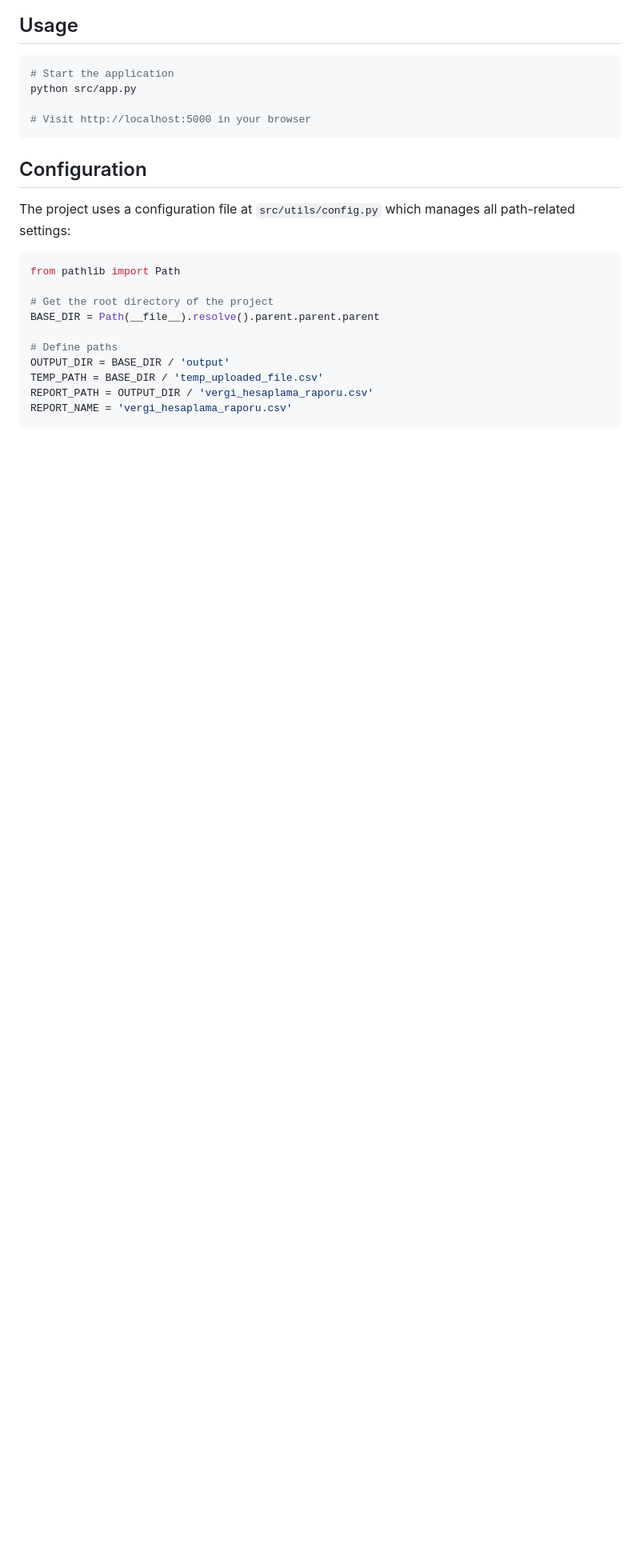
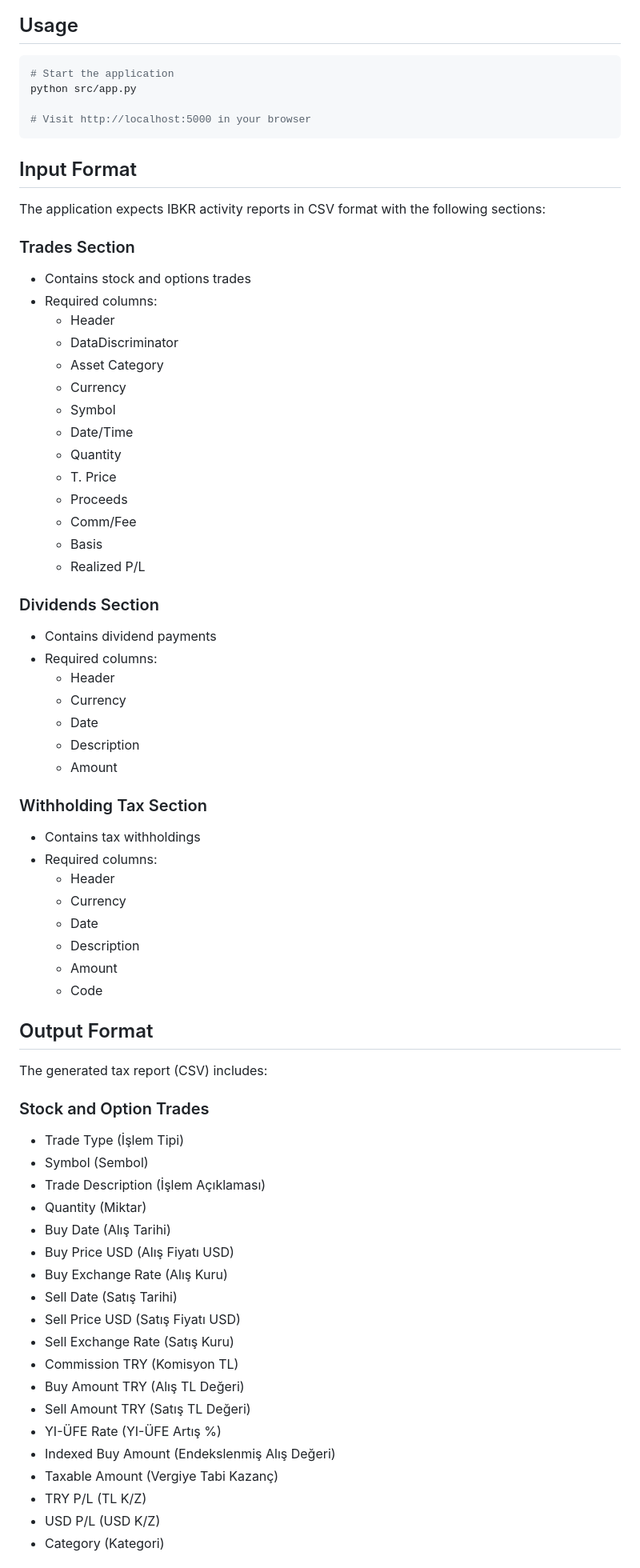
Before and after one commit to AppBender/VergiHesaplayici, a Markdown page: README.md, the part around the change printed below. Shown: that part at 80% size. Rendered like a GitHub page; blank space fills up the shorter version.

````diff
--- a/README.md
+++ b/README.md
@@ -81,17 +61,65 @@ python src/app.py
 # Visit http://localhost:5000 in your browser
 ```
 
-## Configuration
-The project uses a configuration file at `src/utils/config.py` which manages all path-related settings:
+## Input Format
+The application expects IBKR activity reports in CSV format with the following sections:
 
-```python
-from pathlib import Path
+### Trades Section
+- Contains stock and options trades
+- Required columns:
+  * Header
+  * DataDiscriminator
+  * Asset Category
+  * Currency
+  * Symbol
+  * Date/Time
+  * Quantity
+  * T. Price
+  * Proceeds
+  * Comm/Fee
+  * Basis
+  * Realized P/L
 
-# Get the root directory of the project
-BASE_DIR = Path(__file__).resolve().parent.parent.parent
+### Dividends Section
+- Contains dividend payments
+- Required columns:
+  * Header
+  * Currency
+  * Date
+  * Description
+  * Amount
 
-# Define paths
-OUTPUT_DIR = BASE_DIR / 'output'
-TEMP_PATH = BASE_DIR / 'temp_uploaded_file.csv'
-REPORT_PATH = OUTPUT_DIR / 'vergi_hesaplama_raporu.csv'
-REPORT_NAME = 'vergi_hesaplama_raporu.csv'
+### Withholding Tax Section
+- Contains tax withholdings
+- Required columns:
+  * Header
+  * Currency
+  * Date
+  * Description
+  * Amount
+  * Code
+
+## Output Format
+The generated tax report (CSV) includes:
+
+### Stock and Option Trades
+- Trade Type (İşlem Tipi)
+- Symbol (Sembol)
+- Trade Description (İşlem Açıklaması)
+- Quantity (Miktar)
+- Buy Date (Alış Tarihi)
+- Buy Price USD (Alış Fiyatı USD)
+- Buy Exchange Rate (Alış Kuru)
+- Sell Date (Satış Tarihi)
+- Sell Price USD (Satış Fiyatı USD)
+- Sell Exchange Rate (Satış Kuru)
+- Commission TRY (Komisyon TL)
+- Buy Amount TRY (Alış TL Değeri)
+- Sell Amount TRY (Satış TL Değeri)
+- YI-ÜFE Rate (YI-ÜFE Artış %)
+- Indexed Buy Amount (Endekslenmiş Alış Değeri)
+- Taxable Amount (Vergiye Tabi Kazanç)
+- TRY P/L (TL K/Z)
+- USD P/L (USD K/Z)
+- Category (Kategori)
+
````
Also changed, not shown: other parts of README.md (+42 -138 lines).
